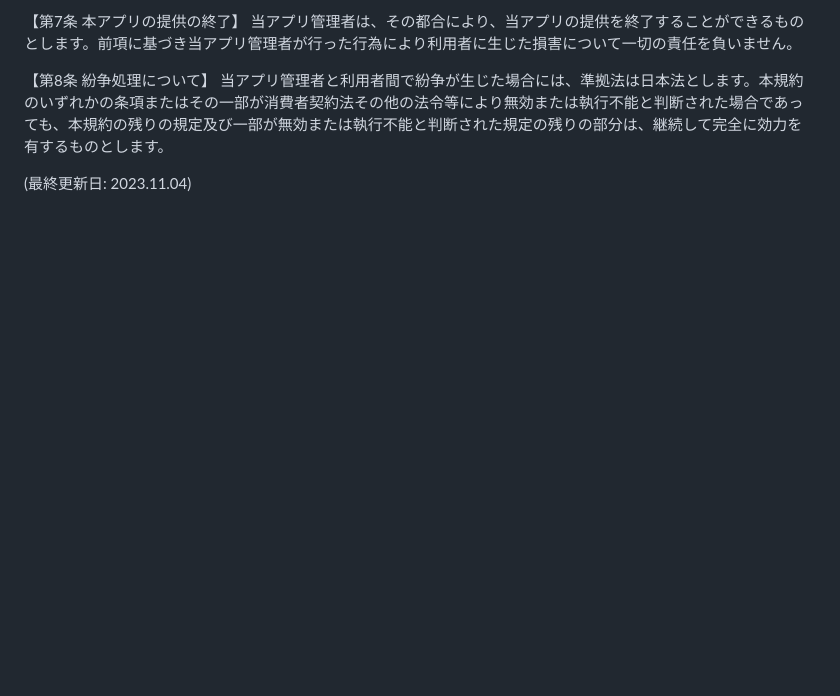
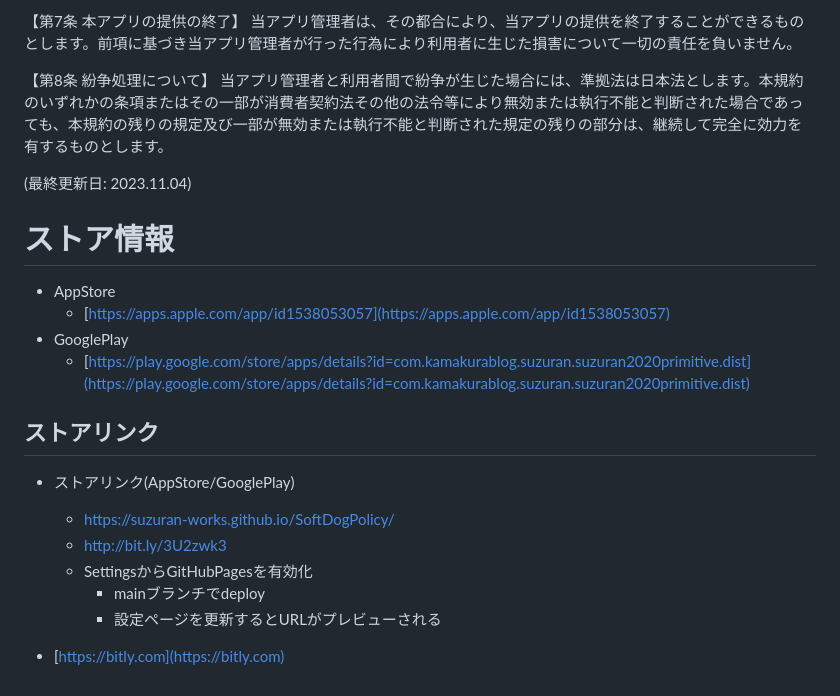
Before and after one commit to suzuran-works/SoftDogPolicy, a Markdown page: README.md, the part around the change. GitHub-like rendering; blank space fills up the shorter version.

Commit message:
READMEにストアリンクを記載

```diff
--- a/README.md
+++ b/README.md
@@ -62,3 +62,19 @@
 当アプリ管理者と利用者間で紛争が生じた場合には、準拠法は日本法とします。本規約のいずれかの条項またはその一部が消費者契約法その他の法令等により無効または執行不能と判断された場合であっても、本規約の残りの規定及び一部が無効または執行不能と判断された規定の残りの部分は、継続して完全に効力を有するものとします。
 
 (最終更新日: 2023.11.04)
+
+# ストア情報
+- AppStore
+  - [https://apps.apple.com/app/id1538053057](https://apps.apple.com/app/id1538053057)
+- GooglePlay
+  - [https://play.google.com/store/apps/details?id=com.kamakurablog.suzuran.suzuran2020primitive.dist](https://play.google.com/store/apps/details?id=com.kamakurablog.suzuran.suzuran2020primitive.dist)
+
+## ストアリンク
+- ストアリンク(AppStore/GooglePlay)
+  - https://suzuran-works.github.io/SoftDogPolicy/
+  - http://bit.ly/3U2zwk3
+  - SettingsからGitHubPagesを有効化
+     - mainブランチでdeploy
+     - 設定ページを更新するとURLがプレビューされる
+
+- [https://bitly.com](https://bitly.com)
```
